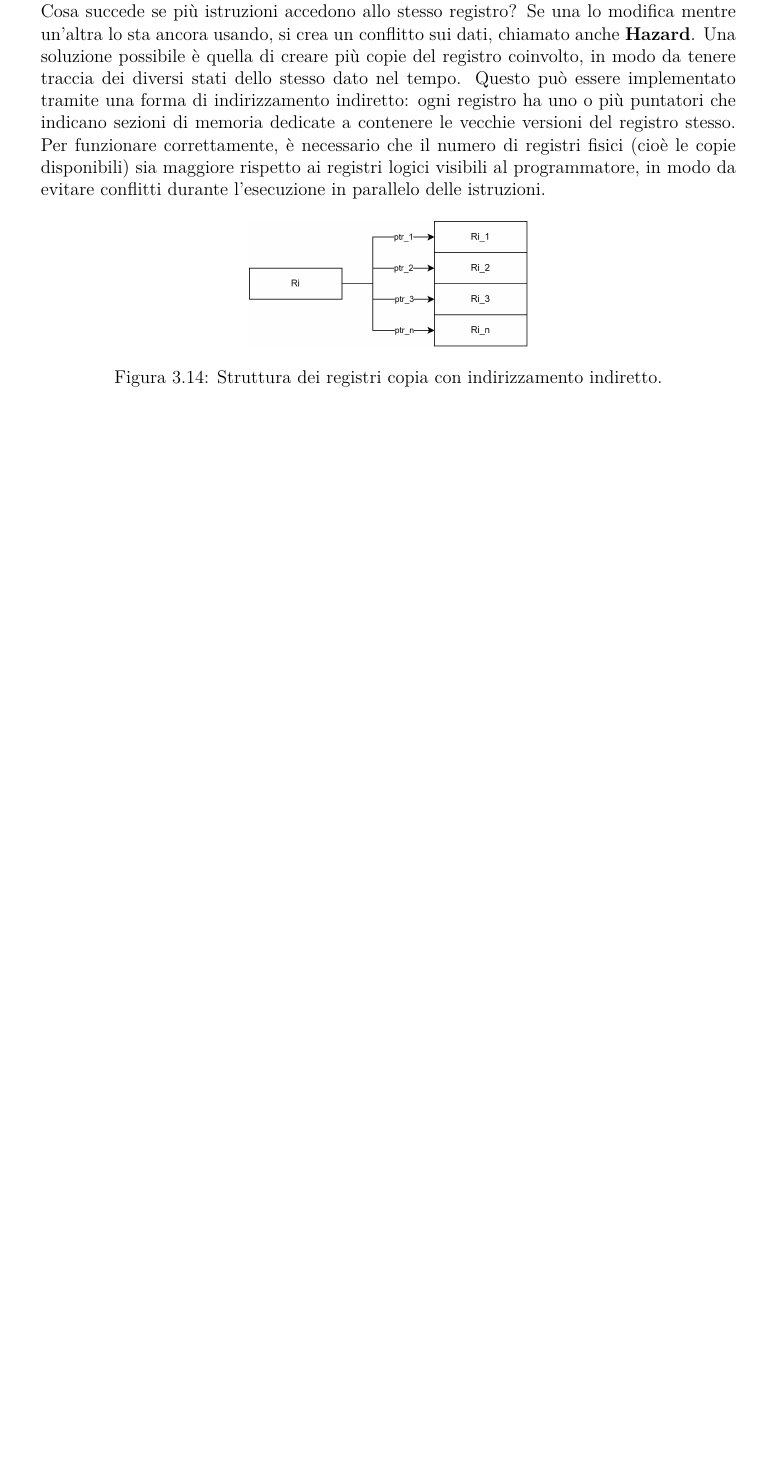
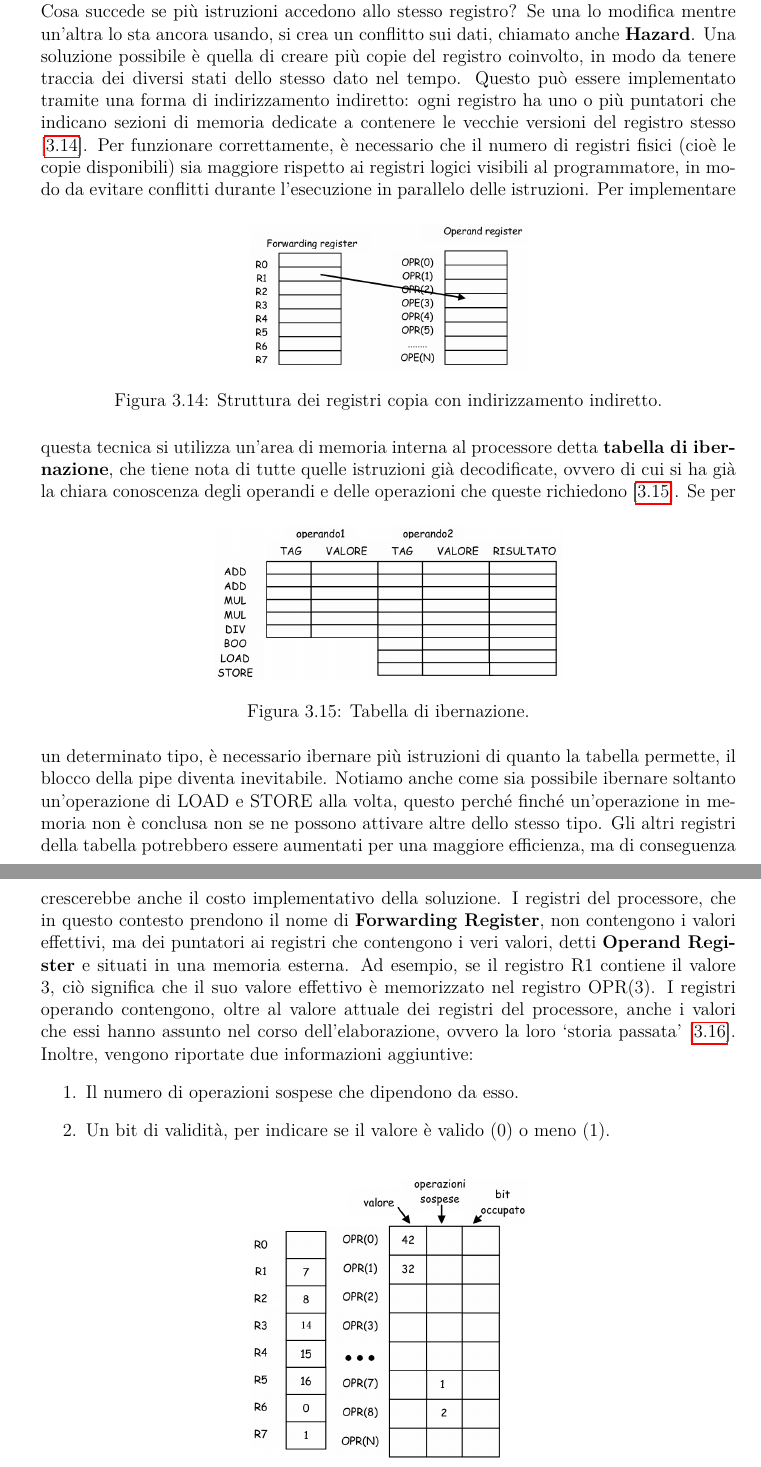
Before and after one commit to antsiri/APC-appunti, a LaTeX thesis (main.tex, which reads chapters/chapter-3/Architettura_pipeline.tex): part of page 55 of 84 before the commit and two parts of pages 55 and 56 of 86 after it, the two joined at a grey line, cut so that both start at the same text, the shorter picture padded with empty space. Compiled offline with pdfLaTeX.

Commit message:
conclusa parte su internal forwarding

```diff
--- a/chapters/chapter-3/Architettura_pipeline.tex
+++ b/chapters/chapter-3/Architettura_pipeline.tex
@@ -229,10 +229,26 @@ L'accesso alla memoria è molto più lento di quello ai registri, dunque, anche
 La linea guida generale seguita dai processori con Pipeline è che la pipe non debba mai essere interrotta: lo scopo è mantenere un flusso continuo di istruzioni attraverso le varie fasi. Utilizzare la proprietà associativa e commutativa, quando possibile, permette di modificare l'ordine delle istruzioni non bloccando la pipe. La proprietà associativa consente di associare in un solo gruppo le istruzioni indipendenti tra loro; la commutativa, invece, permette di individuare i gruppi di istruzioni invertibili, ovvero la cui inversione non causa errori di esecuzione. Tutto ciò viene implementato in hardware prima della fase di Execute (EX). Se tali proprietà non dovessero essere soddisfatte, la pipe andrebbe in stallo.
 \\
 \\
-In tal caso, è possibile adottare un'altra tecnica nota come \textbf{Internal Fowarding}, che consiste nell'ibernare temporaneamente le istruzioni bloccate (ad esempio in attesa di dati dalla memoria), sospendendo la loro esecuzione. Nel frattempo, la pipeline può continuare con le istruzioni successive. Quando l'operazione bloccata è pronta per essere completata, viene ripresa nel corretto ordine. In questa soluzione quindi, le istruzioni vengono prelevate in sequenza ma non eseguite necessariamente in sequenza. Notiamo come questo comportamento viola il modello sequenziale di Von Neumann, in cui le istruzioni dovrebbero essere eseguite nell'ordine in cui sono scritte. Un problema importante che può emergere in questo contesto è la condivisione di registri tra istruzioni diverse. Cosa succede se più istruzioni accedono allo stesso registro? Se una lo modifica mentre un'altra lo sta ancora usando, si crea un conflitto sui dati, chiamato anche \textbf{Hazard}.  Una soluzione possibile è quella di creare più copie del registro coinvolto, in modo da tenere traccia dei diversi stati dello stesso dato nel tempo. Questo può essere implementato tramite una forma di indirizzamento indiretto: ogni registro ha uno o più puntatori che indicano sezioni di memoria dedicate a contenere le vecchie versioni del registro stesso. Per funzionare correttamente, è necessario che il numero di registri fisici (cioè le copie disponibili) sia maggiore rispetto ai registri logici visibili al programmatore, in modo da evitare conflitti durante l'esecuzione in parallelo delle istruzioni.
+In tal caso, è possibile adottare un'altra tecnica nota come \textbf{Internal Fowarding}, che consiste nell'ibernare temporaneamente le istruzioni bloccate (ad esempio in attesa di dati dalla memoria), sospendendo la loro esecuzione. Nel frattempo, la pipeline può continuare con le istruzioni successive. Quando l'operazione bloccata è pronta per essere completata, viene ripresa nel corretto ordine. In questa soluzione quindi, le istruzioni vengono prelevate in sequenza ma non eseguite necessariamente in sequenza. Notiamo come questo comportamento viola il modello sequenziale di Von Neumann, in cui le istruzioni dovrebbero essere eseguite nell'ordine in cui sono scritte. Un problema importante che può emergere in questo contesto è la condivisione di registri tra istruzioni diverse. Cosa succede se più istruzioni accedono allo stesso registro? Se una lo modifica mentre un'altra lo sta ancora usando, si crea un conflitto sui dati, chiamato anche \textbf{Hazard}.  Una soluzione possibile è quella di creare più copie del registro coinvolto, in modo da tenere traccia dei diversi stati dello stesso dato nel tempo. Questo può essere implementato tramite una forma di indirizzamento indiretto: ogni registro ha uno o più puntatori che indicano sezioni di memoria dedicate a contenere le vecchie versioni del registro stesso [\ref{fig:reg_copia}]. Per funzionare correttamente, è necessario che il numero di registri fisici (cioè le copie disponibili) sia maggiore rispetto ai registri logici visibili al programmatore, in modo da evitare conflitti durante l'esecuzione in parallelo delle istruzioni.
 \begin{figure}[!h]
     \centering
-    \includegraphics[width=0.4\linewidth]{img/registri_copia.png}
+    \includegraphics[width=0.4\linewidth]{img/registri_copia1.png}
     \caption{Struttura dei registri copia con indirizzamento indiretto.}
-    \label{fig:enter-label}
+    \label{fig:reg_copia}
 \end{figure}
+Per implementare questa tecnica si utilizza un'area di memoria interna al processore detta \textbf{tabella di ibernazione}, che tiene nota di tutte quelle istruzioni già decodificate, ovvero di cui si ha già la chiara conoscenza degli operandi e delle operazioni che queste richiedono [\ref{fig:tabella_ibern}].
+\begin{figure}[!h]
+    \centering
+    \includegraphics[width=0.5\linewidth]{img/tabella_ibernazione.png}
+    \caption{Tabella di ibernazione.}
+    \label{fig:tabella_ibern}
+\end{figure}
+Se per un determinato tipo, è necessario ibernare più istruzioni di quanto la tabella permette, il blocco della pipe diventa inevitabile. Notiamo anche come sia possibile ibernare soltanto un'operazione di LOAD e STORE alla volta, questo perché  finché un'operazione in memoria non è conclusa non se ne possono attivare altre dello stesso tipo. Gli altri registri della tabella potrebbero essere aumentati per una maggiore efficienza, ma di conseguenza crescerebbe anche il costo implementativo della soluzione. I registri del processore, che in questo contesto prendono il nome di \textbf{Forwarding Register}, non contengono i valori effettivi, ma dei puntatori ai registri che contengono i veri valori, detti \textbf{Operand Register} e situati in una memoria esterna. Ad esempio, se il registro R1 contiene il valore 3, ciò significa che il suo valore effettivo è memorizzato nel registro OPR(3). I registri operando contengono, oltre al valore attuale dei registri del processore, anche i valori che essi hanno assunto nel corso dell'elaborazione, ovvero la loro ‘storia passata’ [\ref{fig:for-op-reg}]. Inoltre, vengono riportate due informazioni aggiuntive:
+\begin{enumerate}
+    \item Il numero di operazioni sospese che dipendono da esso.
+    \item Un bit di validità, per indicare se il valore è valido (0) o meno (1).
+\end{enumerate}
+\begin{figure}[!h]
+    \centering
+    \includegraphics[width=0.4\linewidth]{img/registri_if.png}
+    \caption{Struttura dei registri.}
```
Also changed, not shown: img/registri_copia1.png (added), img/registri_if.png (added), img/tabella_ibernazione.png (added), chapters/chapter-3/Architettura_pipeline.tex (14 more changed lines).
